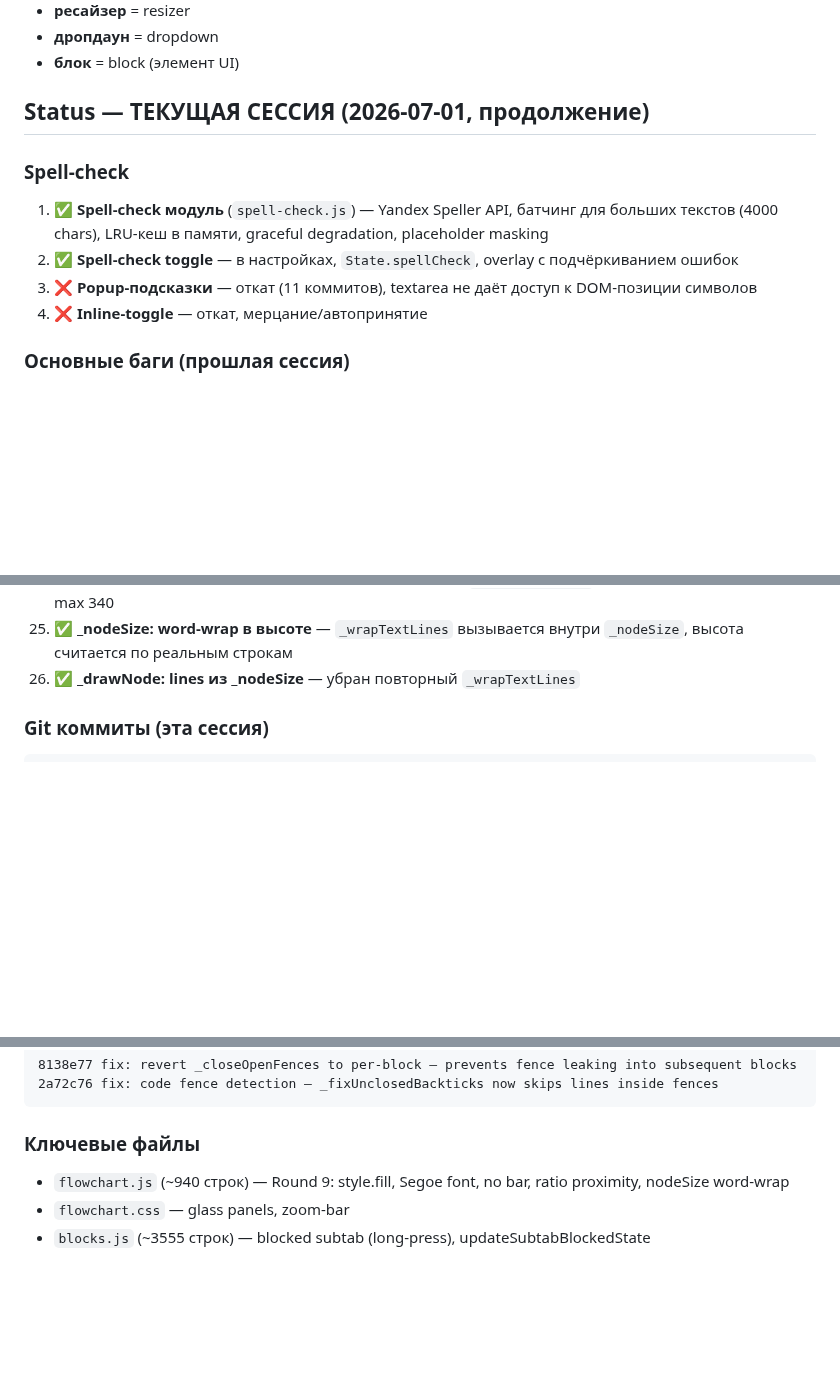
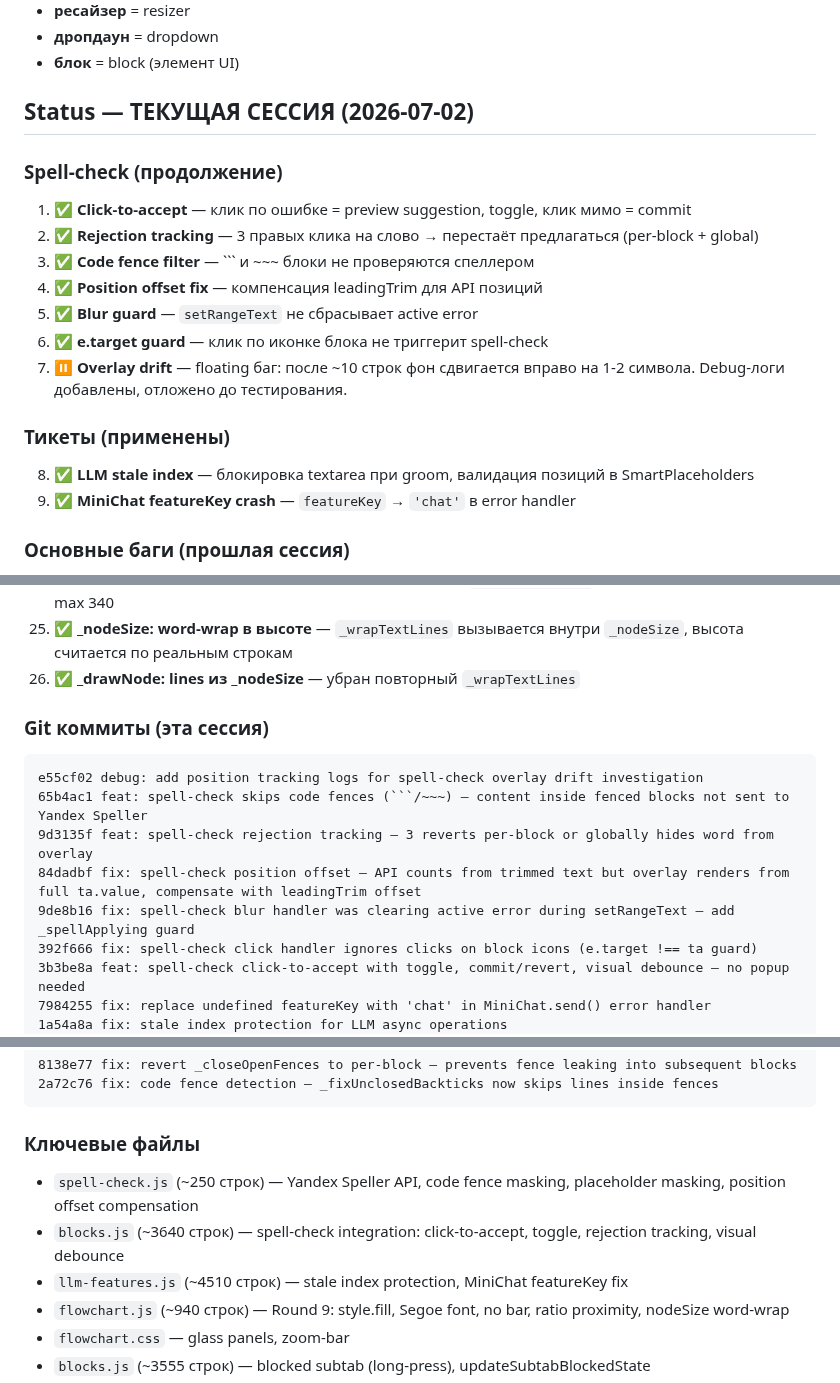
Before and after one commit to VVSh-st/paste-copy, a Markdown page: HANDOFF.md, 3 parts joined by grey strips. Drawn GitHub-style; blank space fills up the shorter version.

Commit message:
docs: update HANDOFF — spell-check improvements, LLM fixes, code fence filter

````diff
--- a/HANDOFF.md
+++ b/HANDOFF.md
@@ -20,14 +20,22 @@
 - **дропдаун** = dropdown
 - **блок** = block (элемент UI)
 
-## Status — ТЕКУЩАЯ СЕССИЯ (2026-07-01, продолжение)
+## Status — ТЕКУЩАЯ СЕССИЯ (2026-07-02)
 
-### Spell-check
+### Spell-check (продолжение)
 
-1. ✅ **Spell-check модуль** (`spell-check.js`) — Yandex Speller API, батчинг для больших текстов (4000 chars), LRU-кеш в памяти, graceful degradation, placeholder masking
-2. ✅ **Spell-check toggle** — в настройках, `State.spellCheck`, overlay с подчёркиванием ошибок
-3. ❌ **Popup-подсказки** — откат (11 коммитов), textarea не даёт доступ к DOM-позиции символов
-4. ❌ **Inline-toggle** — откат, мерцание/автопринятие
+1. ✅ **Click-to-accept** — клик по ошибке = preview suggestion, toggle, клик мимо = commit
+2. ✅ **Rejection tracking** — 3 правых клика на слово → перестаёт предлагаться (per-block + global)
+3. ✅ **Code fence filter** — ``` и ~~~ блоки не проверяются спеллером
+4. ✅ **Position offset fix** — компенсация leadingTrim для API позиций
+5. ✅ **Blur guard** — `setRangeText` не сбрасывает active error
+6. ✅ **e.target guard** — клик по иконке блока не триггерит spell-check
+7. ⏸ **Overlay drift** — floating баг: после ~10 строк фон сдвигается вправо на 1-2 символа. Debug-логи добавлены, отложено до тестирования.
+
+### Тикеты (применены)
+
+8. ✅ **LLM stale index** — блокировка textarea при groom, валидация позиций в SmartPlaceholders
+9. ✅ **MiniChat featureKey crash** — `featureKey` → `'chat'` в error handler
 
 ### Основные баги (прошлая сессия)
 
@@ -76,6 +84,15 @@
 ### Git коммиты (эта сессия)
 
 ```
+e55cf02 debug: add position tracking logs for spell-check overlay drift investigation
+65b4ac1 feat: spell-check skips code fences (```/~~~) — content inside fenced blocks not sent to Yandex Speller
+9d3135f feat: spell-check rejection tracking — 3 reverts per-block or globally hides word from overlay
+84dadbf fix: spell-check position offset — API counts from trimmed text but overlay renders from full ta.value, compensate with leadingTrim offset
+9de8b16 fix: spell-check blur handler was clearing active error during setRangeText — add _spellApplying guard
+392f666 fix: spell-check click handler ignores clicks on block icons (e.target !== ta guard)
+3b3be8a feat: spell-check click-to-accept with toggle, commit/revert, visual debounce — no popup needed
+7984255 fix: replace undefined featureKey with 'chat' in MiniChat.send() error handler
+1a54a8a fix: stale index protection for LLM async operations
 e139394 fix: nodeSize scales width with fontSize and accounts for word-wrap
 f499a40 fix: use inline style for fill/stroke in _drawNode to override external CSS
 f8efc7c fix: restore accidentally deleted variable declarations in flowchart.js
@@ -112,6 +129,9 @@ be58dfd fix: spell overlay not visible — move to body with position:fixed
 
 ### Ключевые файлы
 
+- `spell-check.js` (~250 строк) — Yandex Speller API, code fence masking, placeholder masking, position offset compensation
+- `blocks.js` (~3640 строк) — spell-check integration: click-to-accept, toggle, rejection tracking, visual debounce
+- `llm-features.js` (~4510 строк) — stale index protection, MiniChat featureKey fix
 - `flowchart.js` (~940 строк) — Round 9: style.fill, Segoe font, no bar, ratio proximity, nodeSize word-wrap
 - `flowchart.css` — glass panels, zoom-bar
 - `blocks.js` (~3555 строк) — blocked subtab (long-press), updateSubtabBlockedState
````
